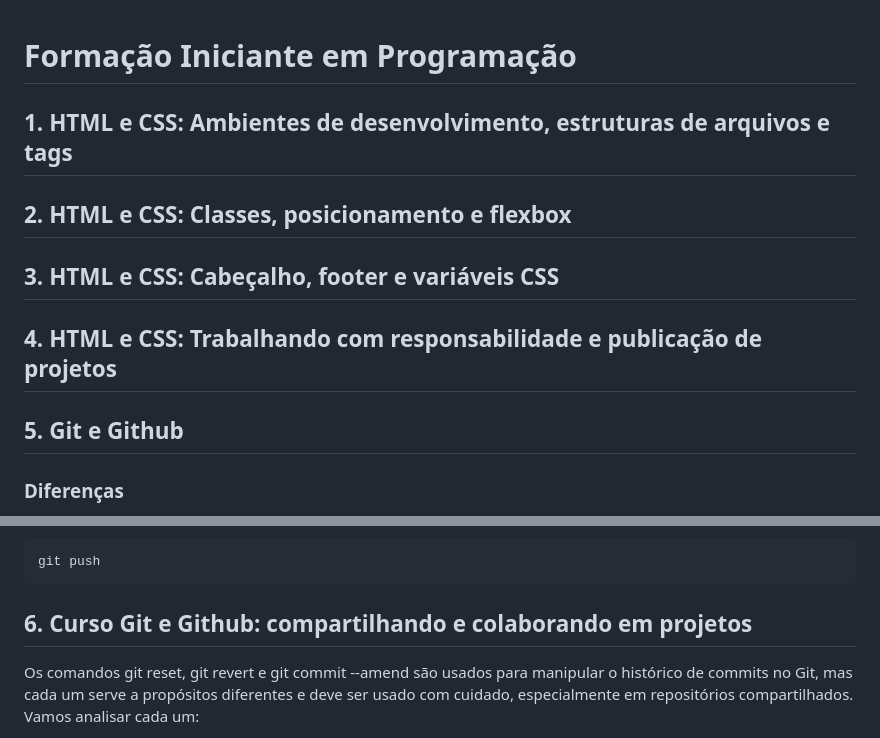
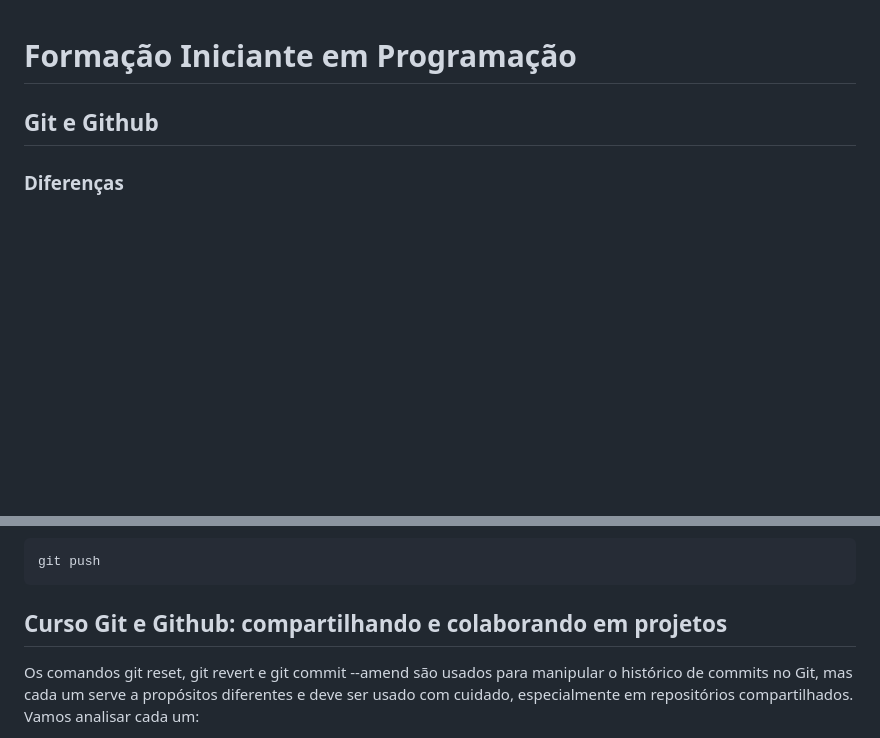
Before and after one commit to graziellecafe/html-css-oracle-next-education-t7, a Markdown page: README.md, 2 parts joined by grey strips. GitHub-like rendering; blank space fills up the shorter version.

````diff
--- a/README.md
+++ b/README.md
@@ -1,9 +1,5 @@
 # Formação Iniciante em Programação
-## 1. HTML e CSS: Ambientes de desenvolvimento, estruturas de arquivos e tags
-## 2. HTML e CSS: Classes, posicionamento e flexbox
-## 3. HTML e CSS: Cabeçalho, footer e variáveis CSS
-## 4. HTML e CSS: Trabalhando com responsabilidade e publicação de projetos
-## 5. Git e Github
+## Git e Github
 ### Diferenças
 O **Github** é uma “rede social dev” em que é possível armazenar e compartilhar projetos de desenvolvimento de software.
 
@@ -138,7 +134,7 @@ git pull
 git push
 ```
 
-## 6. Curso Git e Github: compartilhando e colaborando em projetos
+## Curso Git e Github: compartilhando e colaborando em projetos
 Os comandos git reset, git revert e git commit --amend são usados para manipular o histórico de commits no Git, mas cada um serve a propósitos diferentes e deve ser usado com cuidado, especialmente em repositórios compartilhados. Vamos analisar cada um:
 
 1. **git reset**: O comando git reset é utilizado para desfazer commits ou alterações no repositório local, afetando o histórico de commits. Dependendo dos parâmetros usados, ele pode alterar o índice (staging area), a árvore de trabalho (working directory) ou ambos.
````
